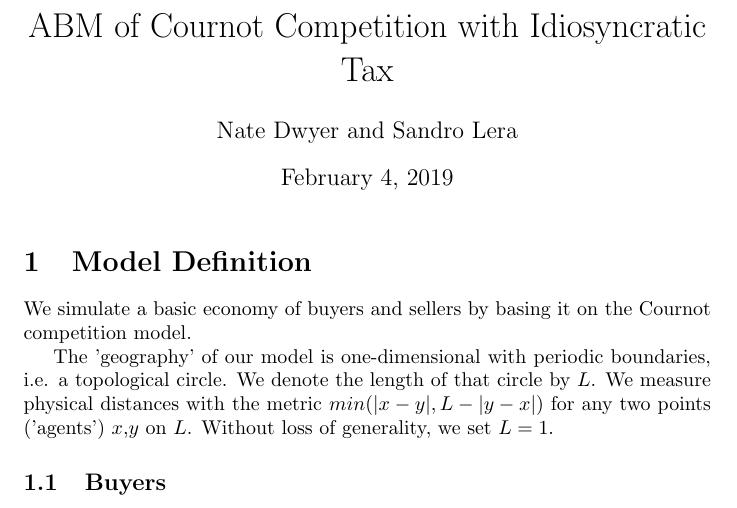
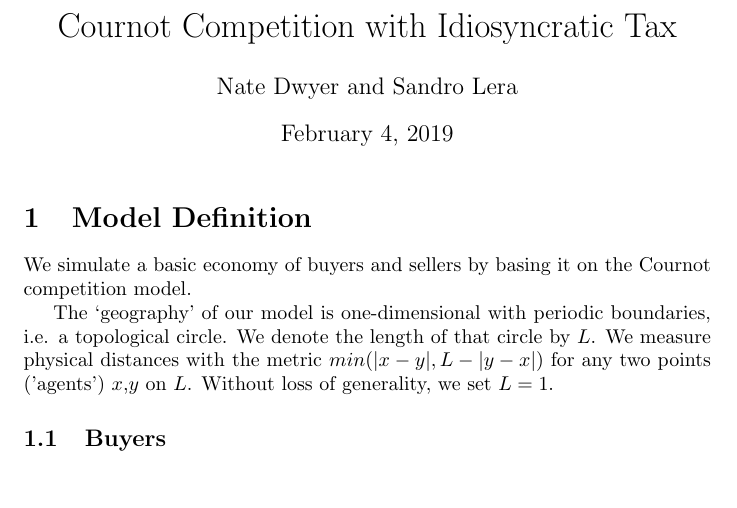
Before and after one commit to nate9799/KrepsScheinkmanModel, a LaTeX document (summary.tex): part of page 1 of 2, cut so that both start at the same text. Compiled offline with pdfLaTeX.

Commit message:
added minor changes to tex file to show you how we can work on the document together.

```diff
--- a/summary.tex
+++ b/summary.tex
@@ -9,7 +9,7 @@
 
 \usepackage{dsfont}
 \newcommand{\R}{\mathds {R}}
-\title{ABM of Cournot Competition with Idiosyncratic Tax}
+\title{Cournot Competition with Idiosyncratic Tax}
 \author{Nate Dwyer and Sandro Lera}
 
 \begin{document}
```
Also changed, not shown: summary.pdf (added), summary.tex (2 more changed lines).
